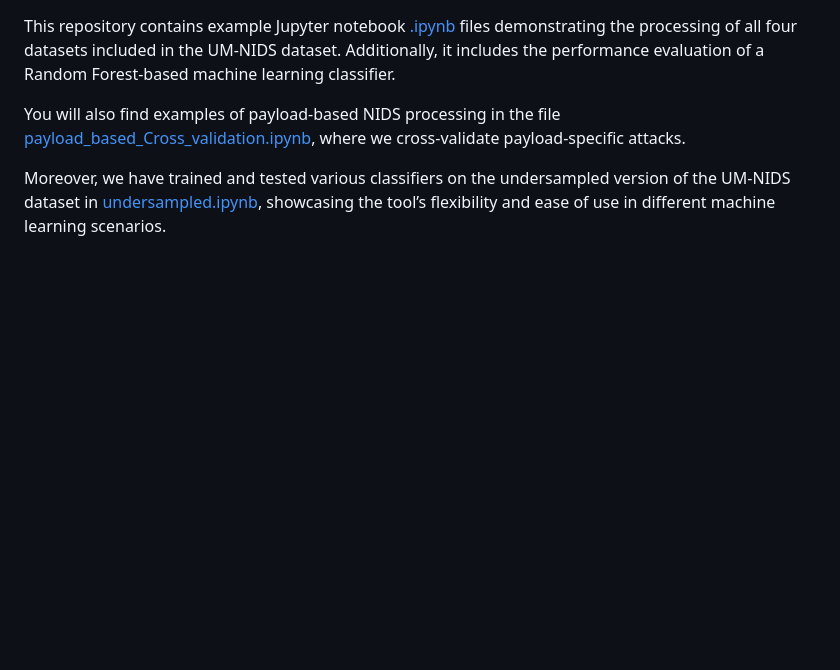
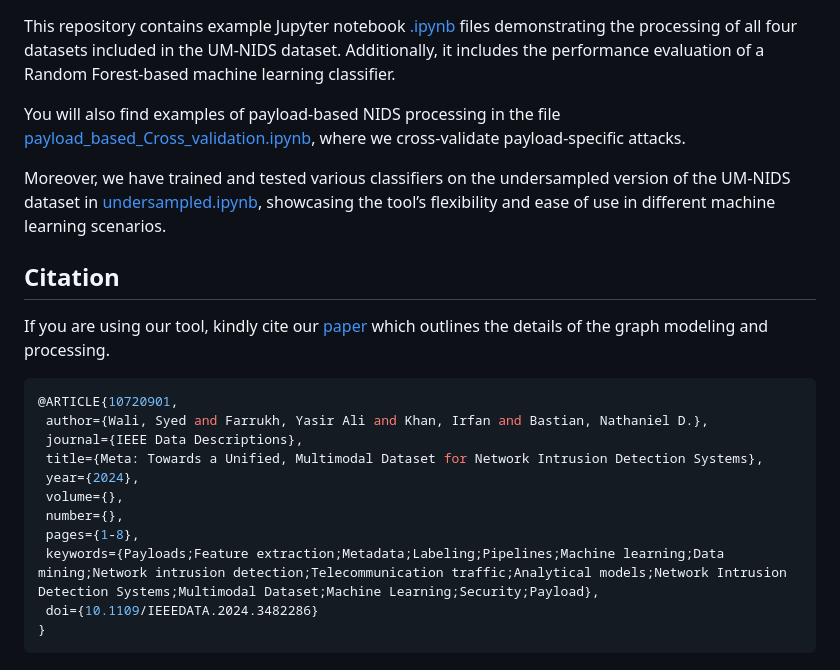
Before and after one commit to SyedWaliAbbas/UM-NIDS-Tool, a Markdown page: Readme.md, the part around the change. Rendered like a GitHub page; blank space fills up the shorter version.

````diff
--- a/Readme.md
+++ b/Readme.md
@@ -65,3 +65,22 @@ This repository contains example Jupyter notebook [.ipynb](https://github.com/Sy
 You will also find examples of payload-based NIDS processing in the file [payload_based_Cross_validation.ipynb](https://github.com/SyedWaliAbbas/Unified-Network-Intrusion-Dataset/blob/main/Dataset%20Examples/Payload%20cross%20validation/payload_cross_validation_example.ipynb), where we cross-validate payload-specific attacks.
 
 Moreover, we have trained and tested various classifiers on the undersampled version of the UM-NIDS dataset in [undersampled.ipynb](https://github.com/SyedWaliAbbas/Unified-Network-Intrusion-Dataset/blob/main/Dataset%20Examples/Undersampled%20UM-NIDS.ipynb), showcasing the tool’s flexibility and ease of use in different machine learning scenarios.
+
+
+## Citation
+ If you are using our tool, kindly cite our [paper](https://ieeexplore.ieee.org/document/10720901) which outlines the details of the graph modeling and processing.
+
+
+ ```yaml
+@ARTICLE{10720901,
+  author={Wali, Syed and Farrukh, Yasir Ali and Khan, Irfan and Bastian, Nathaniel D.},
+  journal={IEEE Data Descriptions},
+  title={Meta: Towards a Unified, Multimodal Dataset for Network Intrusion Detection Systems},
+  year={2024},
+  volume={},
+  number={},
+  pages={1-8},
+  keywords={Payloads;Feature extraction;Metadata;Labeling;Pipelines;Machine learning;Data mining;Network intrusion detection;Telecommunication traffic;Analytical models;Network Intrusion Detection Systems;Multimodal Dataset;Machine Learning;Security;Payload},
+  doi={10.1109/IEEEDATA.2024.3482286}
+}
+```
````
